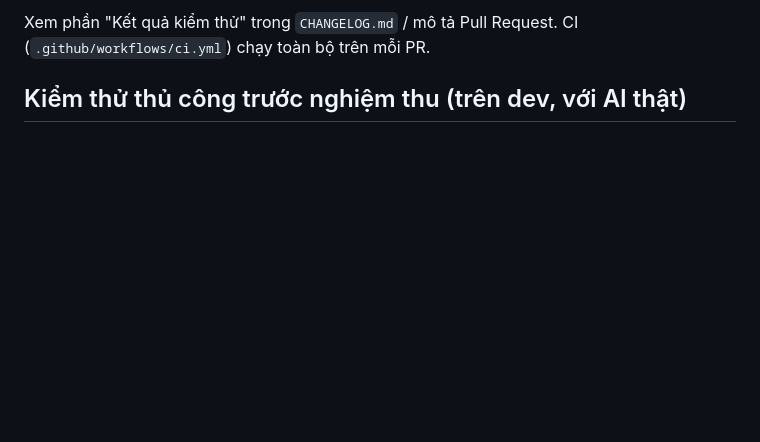
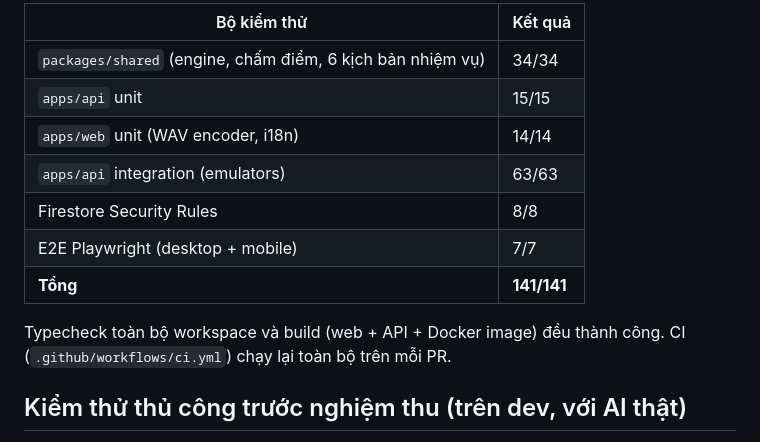
Before and after one commit to thoannv1976/k26game1, a Markdown page: docs/TESTING.md, the part around one of its changes. Drawn GitHub-style; blank space fills up the shorter version.

```diff
--- a/docs/TESTING.md
+++ b/docs/TESTING.md
@@ -54,5 +54,15 @@ thực hiện thủ công trên môi trường dev (xem `docs/DEPLOYMENT.md` m
 
-Xem phần "Kết quả kiểm thử" trong `CHANGELOG.md` / mô tả Pull Request. CI (`.github/workflows/ci.yml`) chạy toàn bộ trên mỗi PR.
+| Bộ kiểm thử | Kết quả |
+|---|---|
+| `packages/shared` (engine, chấm điểm, 6 kịch bản nhiệm vụ) | 34/34 |
+| `apps/api` unit | 15/15 |
+| `apps/web` unit (WAV encoder, i18n) | 14/14 |
+| `apps/api` integration (emulators) | 63/63 |
+| Firestore Security Rules | 8/8 |
+| E2E Playwright (desktop + mobile) | 7/7 |
+| **Tổng** | **141/141** |
+
+Typecheck toàn bộ workspace và build (web + API + Docker image) đều thành công. CI (`.github/workflows/ci.yml`) chạy lại toàn bộ trên mỗi PR.
 
 ## Kiểm thử thủ công trước nghiệm thu (trên dev, với AI thật)
 
```
Also changed, not shown: other parts of docs/TESTING.md (+1 -1 lines), README.md (+6 -0 lines), docs/screenshots/1-city-map.png (added), docs/screenshots/2-mission.png (added), docs/screenshots/3-conversation.png (added), docs/screenshots/4-results.png (added), 1 other file.
